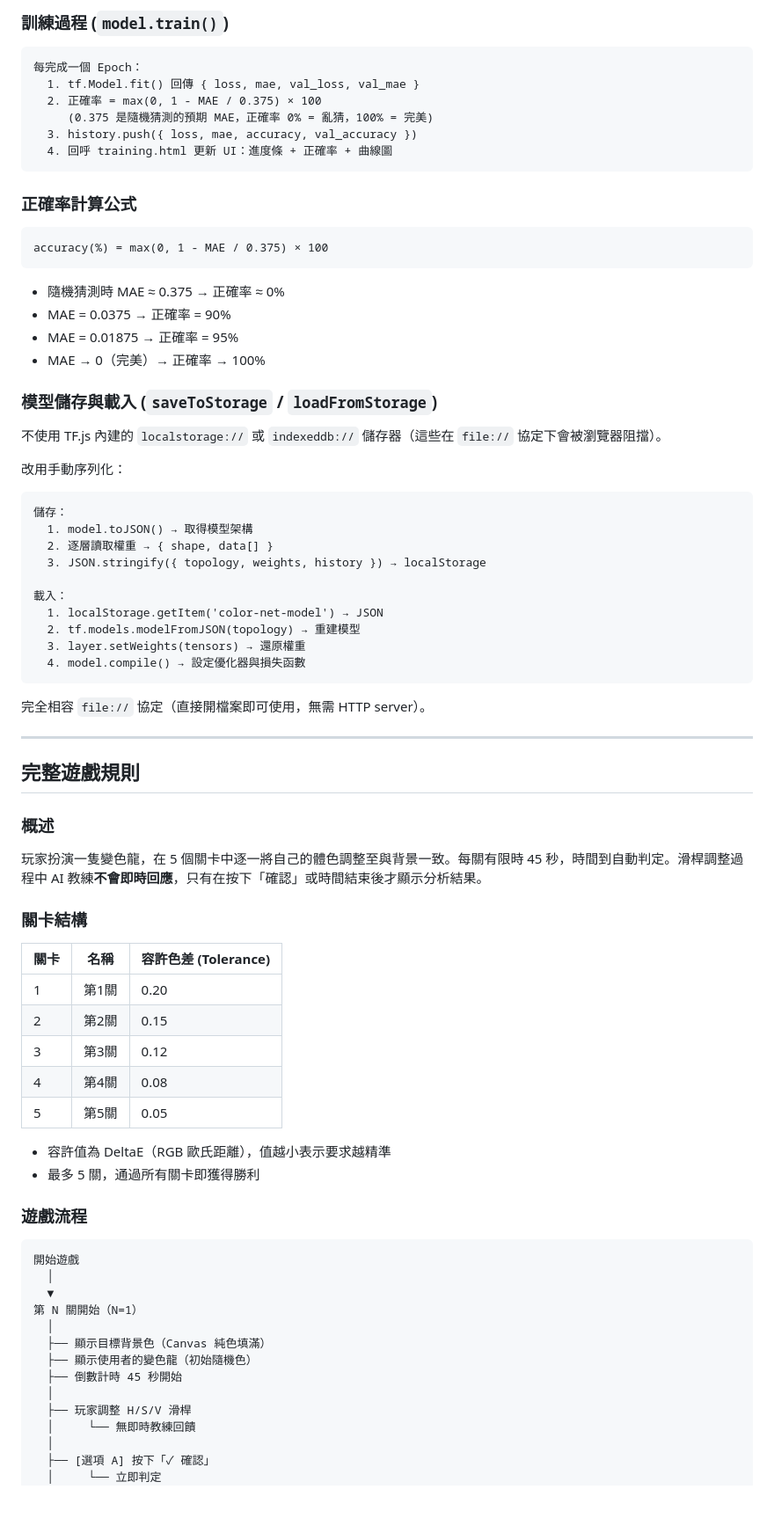
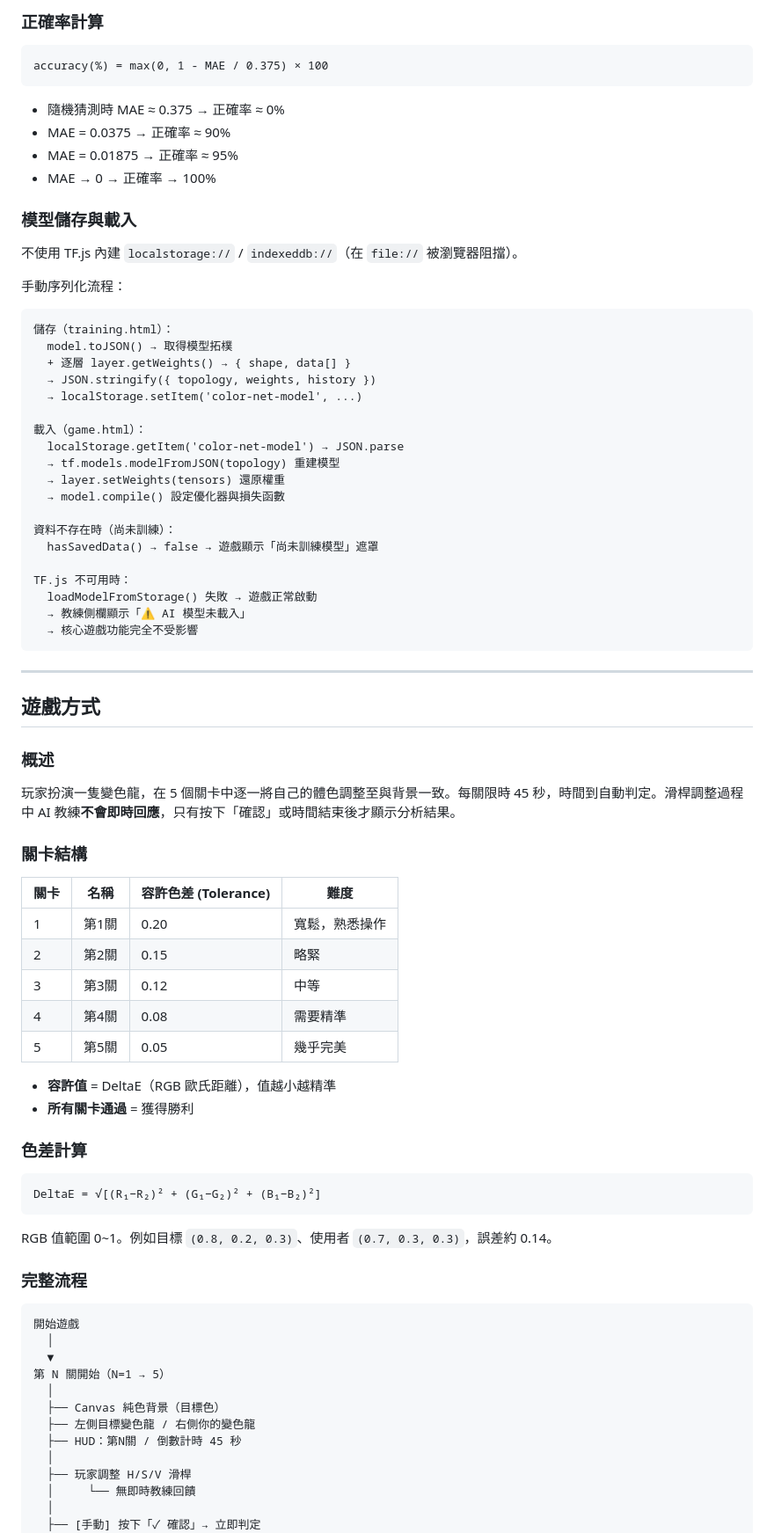
Before and after one commit to Jas0n0318/color-chameleon, a Markdown page: README.md, the part around one of its changes. Shown at 88% size. Drawn GitHub-style; blank space fills up the shorter version.

Commit message:
重構 README：目的、架構、功能、訓練方式、遊戲方式 五大章節

````diff
--- a/README.md
+++ b/README.md
@@ -180,83 +200,86 @@ Dropout    —  隨機丟棄 10% 神經元
 
-### 訓練過程 (`model.train()`)
-
-```
-每完成一個 Epoch：
-  1. tf.Model.fit() 回傳 { loss, mae, val_loss, val_mae }
-  2. 正確率 = max(0, 1 - MAE / 0.375) × 100
-     (0.375 是隨機猜測的預期 MAE，正確率 0% = 亂猜，100% = 完美)
-  3. history.push({ loss, mae, accuracy, val_accuracy })
-  4. 回呼 training.html 更新 UI：進度條 + 正確率 + 曲線圖
-```
-
-### 正確率計算公式
+### 正確率計算
 
 ```
 accuracy(%) = max(0, 1 - MAE / 0.375) × 100
 ```
 
 - 隨機猜測時 MAE ≈ 0.375 → 正確率 ≈ 0%
-- MAE = 0.0375 → 正確率 = 90%
-- MAE = 0.01875 → 正確率 = 95%
-- MAE → 0（完美）→ 正確率 → 100%
+- MAE = 0.0375 → 正確率 ≈ 90%
+- MAE = 0.01875 → 正確率 ≈ 95%
+- MAE → 0 → 正確率 → 100%
 
-### 模型儲存與載入 (`saveToStorage` / `loadFromStorage`)
+### 模型儲存與載入
 
-不使用 TF.js 內建的 `localstorage://` 或 `indexeddb://` 儲存器（這些在 `file://` 協定下會被瀏覽器阻擋）。
+不使用 TF.js 內建 `localstorage://` / `indexeddb://`（在 `file://` 被瀏覽器阻擋）。
 
-改用手動序列化：
+手動序列化流程：
 
 ```
-儲存：
-  1. model.toJSON() → 取得模型架構
-  2. 逐層讀取權重 → { shape, data[] }
-  3. JSON.stringify({ topology, weights, history }) → localStorage
+儲存（training.html）：
+  model.toJSON() → 取得模型拓樸
+  + 逐層 layer.getWeights() → { shape, data[] }
+  → JSON.stringify({ topology, weights, history })
+  → localStorage.setItem('color-net-model', ...)
 
-載入：
-  1. localStorage.getItem('color-net-model') → JSON
-  2. tf.models.modelFromJSON(topology) → 重建模型
-  3. layer.setWeights(tensors) → 還原權重
-  4. model.compile() → 設定優化器與損失函數
+載入（game.html）：
+  localStorage.getItem('color-net-model') → JSON.parse
+  → tf.models.modelFromJSON(topology) 重建模型
+  → layer.setWeights(tensors) 還原權重
+  → model.compile() 設定優化器與損失函數
+
+資料不存在時（尚未訓練）：
+  hasSavedData() → false → 遊戲顯示「尚未訓練模型」遮罩
+
+TF.js 不可用時：
+  loadModelFromStorage() 失敗 → 遊戲正常啟動
+  → 教練側欄顯示「⚠️ AI 模型未載入」
+  → 核心遊戲功能完全不受影響
 ```
-
-完全相容 `file://` 協定（直接開檔案即可使用，無需 HTTP server）。
 
 ---
 
-## 完整遊戲規則
+## 遊戲方式
 
 ### 概述
 
-玩家扮演一隻變色龍，在 5 個關卡中逐一將自己的體色調整至與背景一致。每關有限時 45 秒，時間到自動判定。滑桿調整過程中 AI 教練**不會即時回應**，只有在按下「確認」或時間結束後才顯示分析結果。
+玩家扮演一隻變色龍，在 5 個關卡中逐一將自己的體色調整至與背景一致。每關限時 45 秒，時間到自動判定。滑桿調整過程中 AI 教練**不會即時回應**，只有按下「確認」或時間結束後才顯示分析結果。
 
 ### 關卡結構
 
-| 關卡 | 名稱 | 容許色差 (Tolerance) |
-|------|------|----------------------|
-| 1 | 第1關 | 0.20 |
-| 2 | 第2關 | 0.15 |
-| 3 | 第3關 | 0.12 |
-| 4 | 第4關 | 0.08 |
-| 5 | 第5關 | 0.05 |
+| 關卡 | 名稱 | 容許色差 (Tolerance) | 難度 |
+|------|------|----------------------|------|
+| 1 | 第1關 | 0.20 | 寬鬆，熟悉操作 |
+| 2 | 第2關 | 0.15 | 略緊 |
+| 3 | 第3關 | 0.12 | 中等 |
+| 4 | 第4關 | 0.08 | 需要精準 |
+| 5 | 第5關 | 0.05 | 幾乎完美 |
 
-- 容許值為 DeltaE（RGB 歐氏距離），值越小表示要求越精準
-- 最多 5 關，通過所有關卡即獲得勝利
+- **容許值** = DeltaE（RGB 歐氏距離），值越小越精準
+- **所有關卡通過** = 獲得勝利
 
-### 遊戲流程
+### 色差計算
+
+```
+DeltaE = √[(R₁−R₂)² + (G₁−G₂)² + (B₁−B₂)²]
+```
+
+RGB 值範圍 0~1。例如目標 `(0.8, 0.2, 0.3)`、使用者 `(0.7, 0.3, 0.3)`，誤差約 0.14。
+
+### 完整流程
 
 ```
 開始遊戲
   │
   ▼
-第 N 關開始（N=1）
+第 N 關開始（N=1 → 5）
   │
-  ├── 顯示目標背景色（Canvas 純色填滿）
-  ├── 顯示使用者的變色龍（初始隨機色）
-  ├── 倒數計時 45 秒開始
+  ├── Canvas 純色背景（目標色）
+  ├── 左側目標變色龍 / 右側你的變色龍
+  ├── HUD：第N關 / 倒數計時 45 秒
   │
   ├── 玩家調整 H/S/V 滑桿
   │     └── 無即時教練回饋
   │
-  ├── [選項 A] 按下「✓ 確認」
-  │     └── 立即判定
+  ├── [手動] 按下「✓ 確認」→ 立即判定
   │
````
Also changed, not shown: other parts of README.md (+197 -196 lines).
